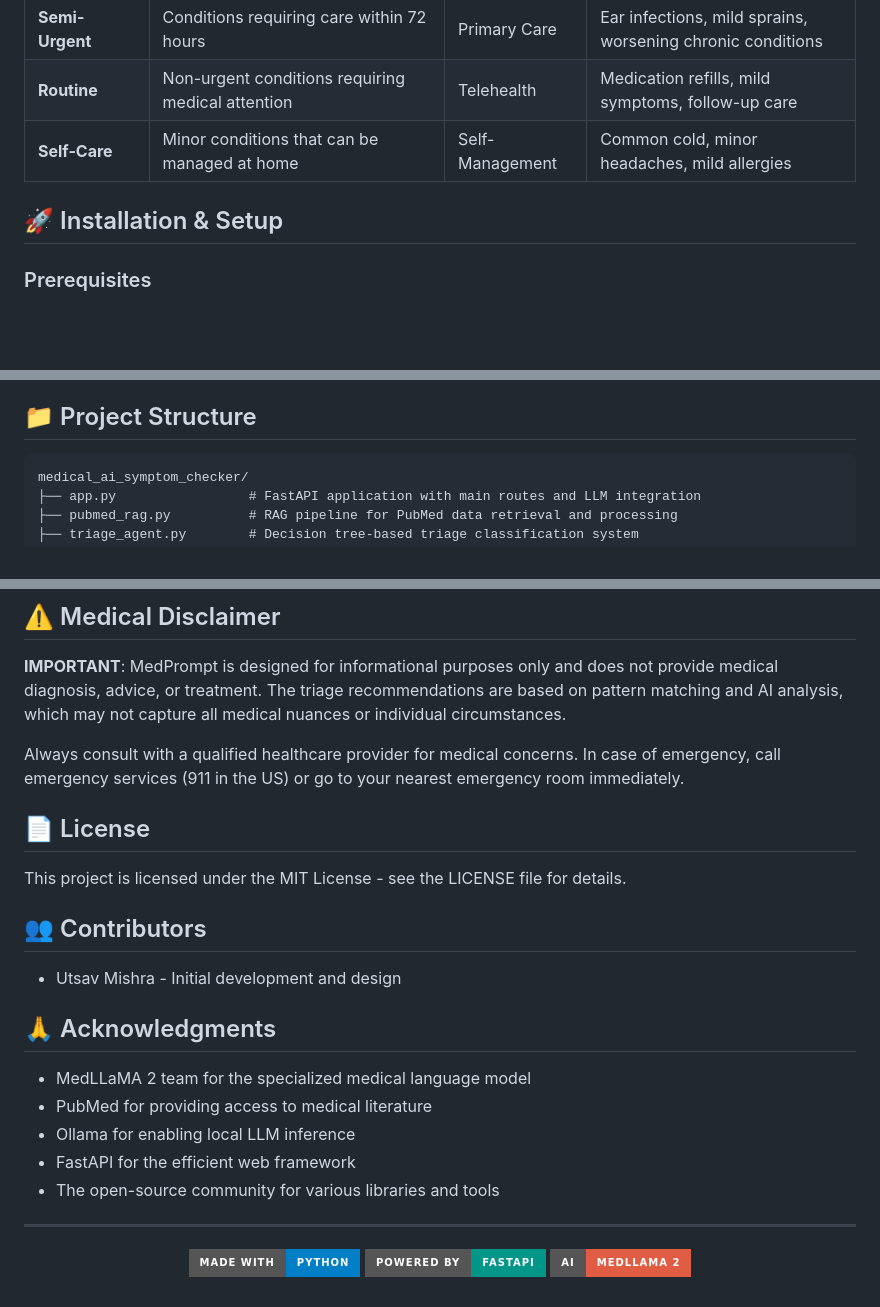
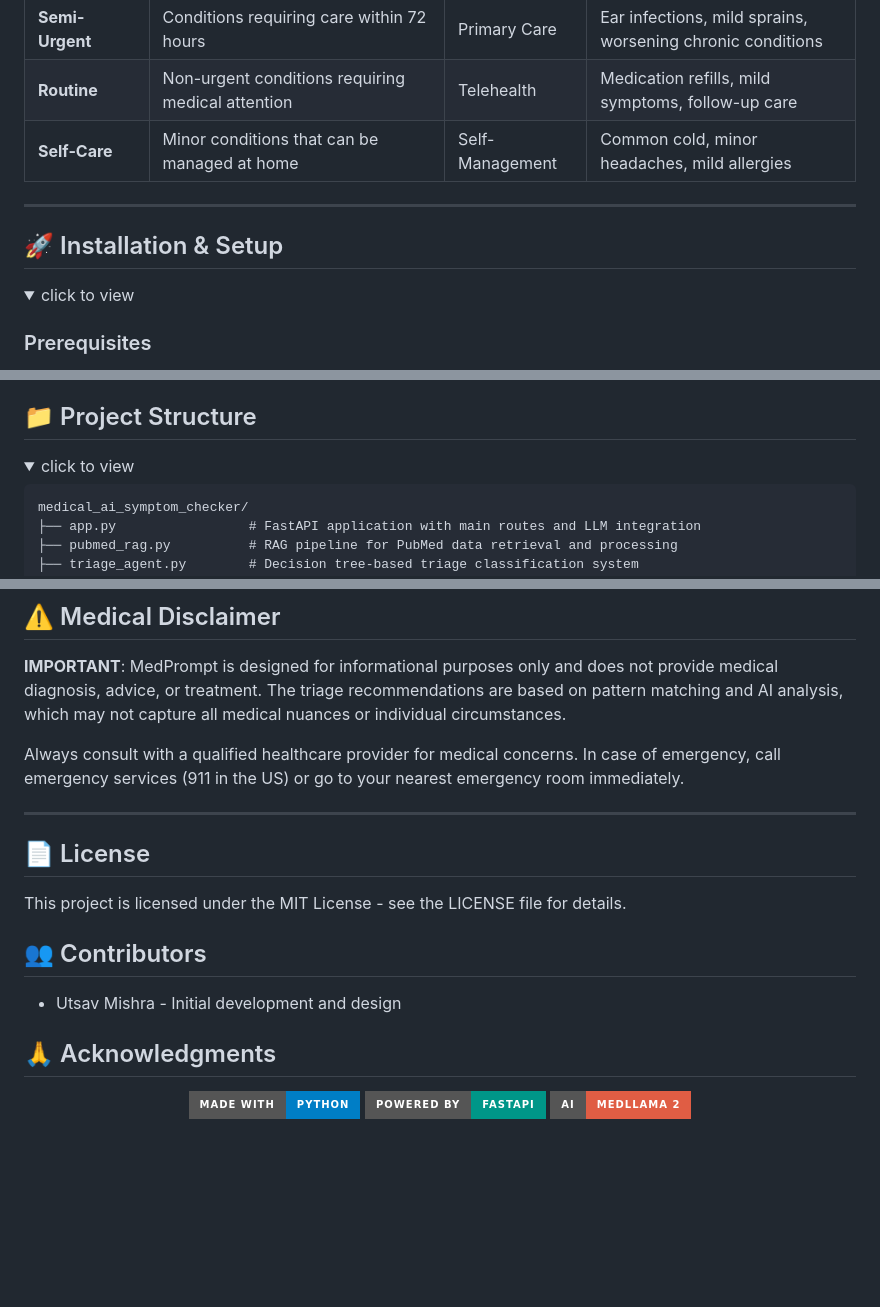
Before and after one commit to bhaktofmahakal/MedPrompt-LLM-Powered-Medical-Triage-Assistant, a Markdown page: README.md, 3 parts joined by grey strips. GitHub-like rendering; folded sections open; badges without logos; blank space fills up the shorter version.

````diff
--- a/README.md
+++ b/README.md
@@ -55,7 +63,12 @@ MedPrompt classifies symptoms into five severity levels:
 | **Routine** | Non-urgent conditions requiring medical attention | Telehealth | Medication refills, mild symptoms, follow-up care |
 | **Self-Care** | Minor conditions that can be managed at home | Self-Management | Common cold, minor headaches, mild allergies |
 
+---
+
 ## 🚀 Installation & Setup
+
+<details>
+<summary>click to view</summary>
 
 ### Prerequisites
 - Python 3.8+
@@ -128,4 +145,7 @@ Test the application with these symptom scenarios to evaluate its performance:
 ## 📁 Project Structure
+
+<details>
+<summary>click to view</summary>
 
 ```
 medical_ai_symptom_checker/
@@ -173,6 +203,8 @@ Entrez.email = "your-email@example.com"
 **IMPORTANT**: MedPrompt is designed for informational purposes only and does not provide medical diagnosis, advice, or treatment. The triage recommendations are based on pattern matching and AI analysis, which may not capture all medical nuances or individual circumstances.
 
 Always consult with a qualified healthcare provider for medical concerns. In case of emergency, call emergency services (911 in the US) or go to your nearest emergency room immediately.
+
+---
 
 ## 📄 License
 
@@ -184,14 +216,6 @@ This project is licensed under the MIT License - see the LICENSE file for detail
 
 ## 🙏 Acknowledgments
 
-- MedLLaMA 2 team for the specialized medical language model
-- PubMed for providing access to medical literature
-- Ollama for enabling local LLM inference
-- FastAPI for the efficient web framework
-- The open-source community for various libraries and tools
-
----
-
 <p align="center">
   <img src="https://img.shields.io/badge/Made%20with-Python-blue?style=for-the-badge&logo=python&logoColor=white" alt="Made with Python">
   <img src="https://img.shields.io/badge/Powered%20by-FastAPI-009688?style=for-the-badge&logo=fastapi&logoColor=white" alt="Powered by FastAPI">
````
Also changed, not shown: other parts of README.md (+22 -0 lines).
